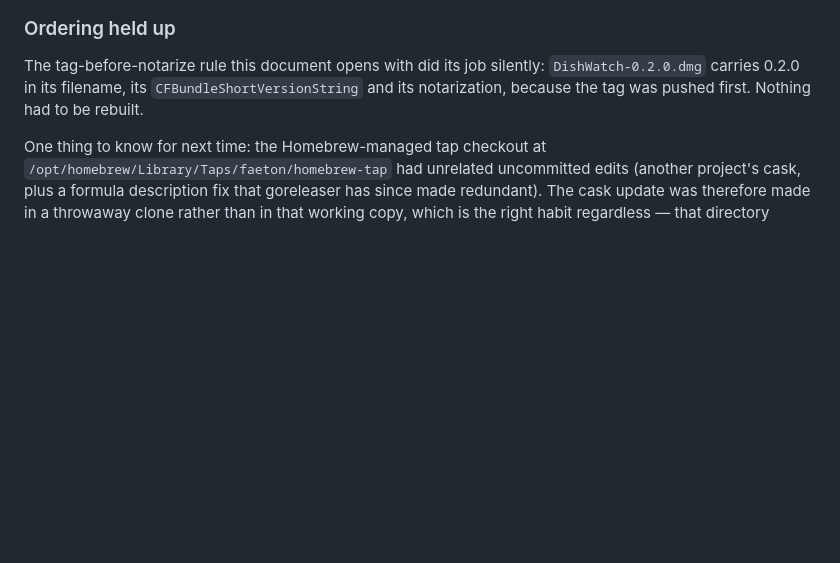
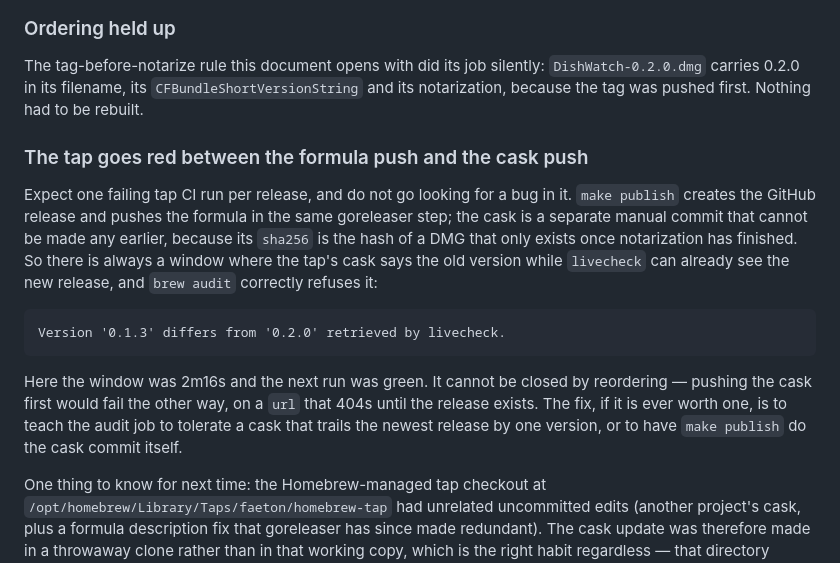
Before and after one commit to faeton/dishwatch, a Markdown page: docs/release.md, the part around the change. Drawn GitHub-style; blank space fills up the shorter version.

Commit message:
Explain the tap's one red run per release
The formula and the release ship together; the cask cannot, because its
sha256 is of a DMG that only exists after notarization. The gap is real,
repeatable, and looks exactly like a broken tap.

````diff
--- a/docs/release.md
+++ b/docs/release.md
@@ -246,6 +246,26 @@ The tag-before-notarize rule this document opens with did its job silently:
 `CFBundleShortVersionString` and its notarization, because the tag was pushed
 first. Nothing had to be rebuilt.
 
+### The tap goes red between the formula push and the cask push
+
+Expect one failing tap CI run per release, and do not go looking for a bug in
+it. `make publish` creates the GitHub release and pushes the formula in the same
+goreleaser step; the cask is a separate manual commit that cannot be made any
+earlier, because its `sha256` is the hash of a DMG that only exists once
+notarization has finished. So there is always a window where the tap's cask says
+the old version while `livecheck` can already see the new release, and
+`brew audit` correctly refuses it:
+
+```
+Version '0.1.3' differs from '0.2.0' retrieved by livecheck.
+```
+
+Here the window was 2m16s and the next run was green. It cannot be closed by
+reordering — pushing the cask first would fail the other way, on a `url` that
+404s until the release exists. The fix, if it is ever worth one, is to teach the
+audit job to tolerate a cask that trails the newest release by one version, or
+to have `make publish` do the cask commit itself.
+
 One thing to know for next time: the Homebrew-managed tap checkout at
 `/opt/homebrew/Library/Taps/faeton/homebrew-tap` had unrelated uncommitted edits
 (another project's cask, plus a formula description fix that goreleaser has since
````
